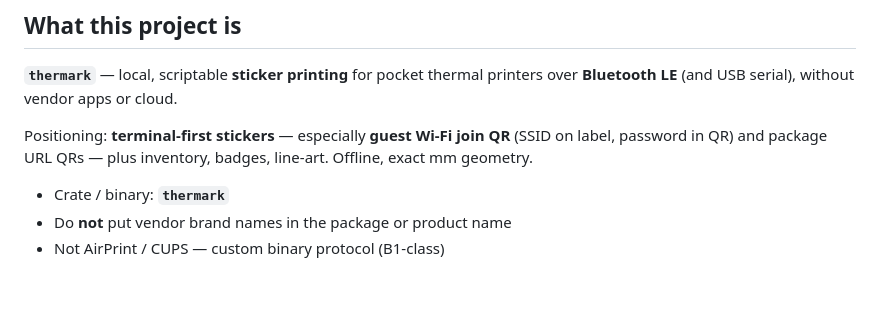
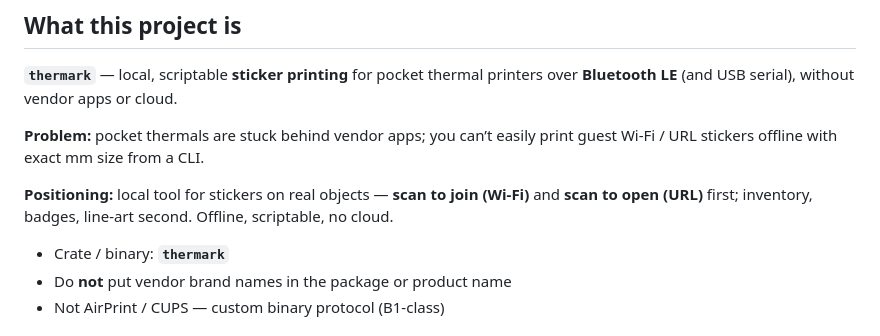
Before and after one commit to kahwee/thermark, a Markdown page: AGENTS.md, the part around the change. GitHub-like rendering; blank space fills up the shorter version.

```diff
--- a/AGENTS.md
+++ b/AGENTS.md
@@ -6,7 +6,9 @@ Guidance for coding agents working in this repository.
 
 **`thermark`** — local, scriptable **sticker printing** for pocket thermal printers over **Bluetooth LE** (and USB serial), without vendor apps or cloud.
 
-Positioning: **terminal-first stickers** — especially **guest Wi‑Fi join QR** (SSID on label, password in QR) and package URL QRs — plus inventory, badges, line-art. Offline, exact mm geometry.
+**Problem:** pocket thermals are stuck behind vendor apps; you can’t easily print guest Wi‑Fi / URL stickers offline with exact mm size from a CLI.
+
+**Positioning:** local tool for stickers on real objects — **scan to join (Wi‑Fi)** and **scan to open (URL)** first; inventory, badges, line-art second. Offline, scriptable, no cloud.
 
 - Crate / binary: **`thermark`**
 - Do **not** put vendor brand names in the package or product name
```
Also changed, not shown: README.md (+27 -11 lines).
